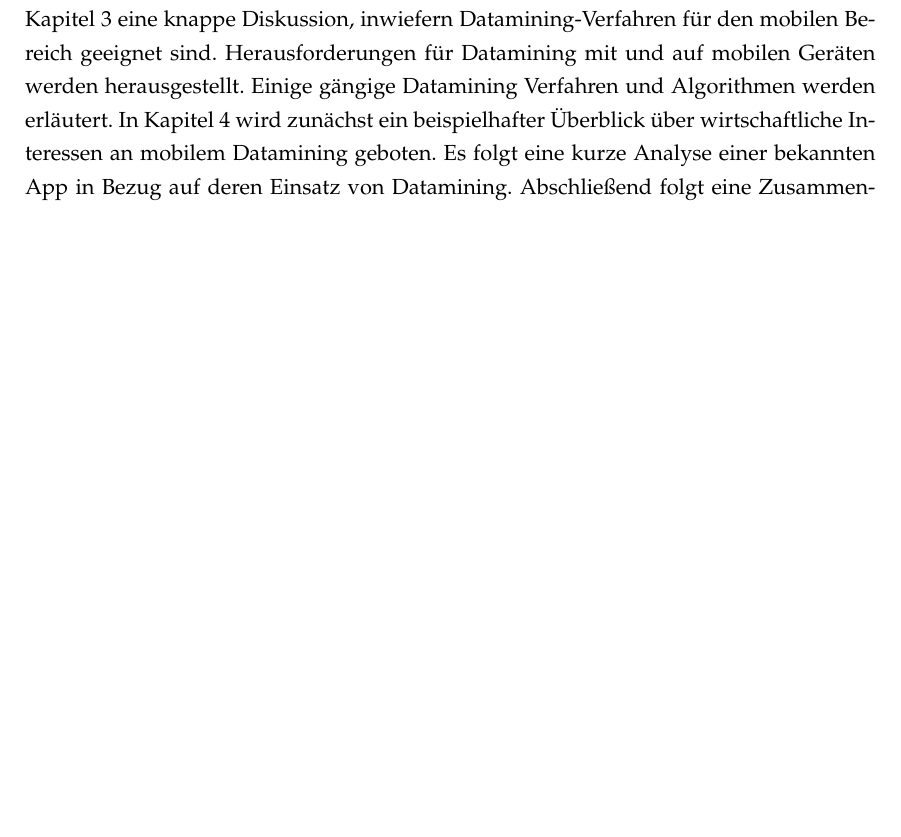
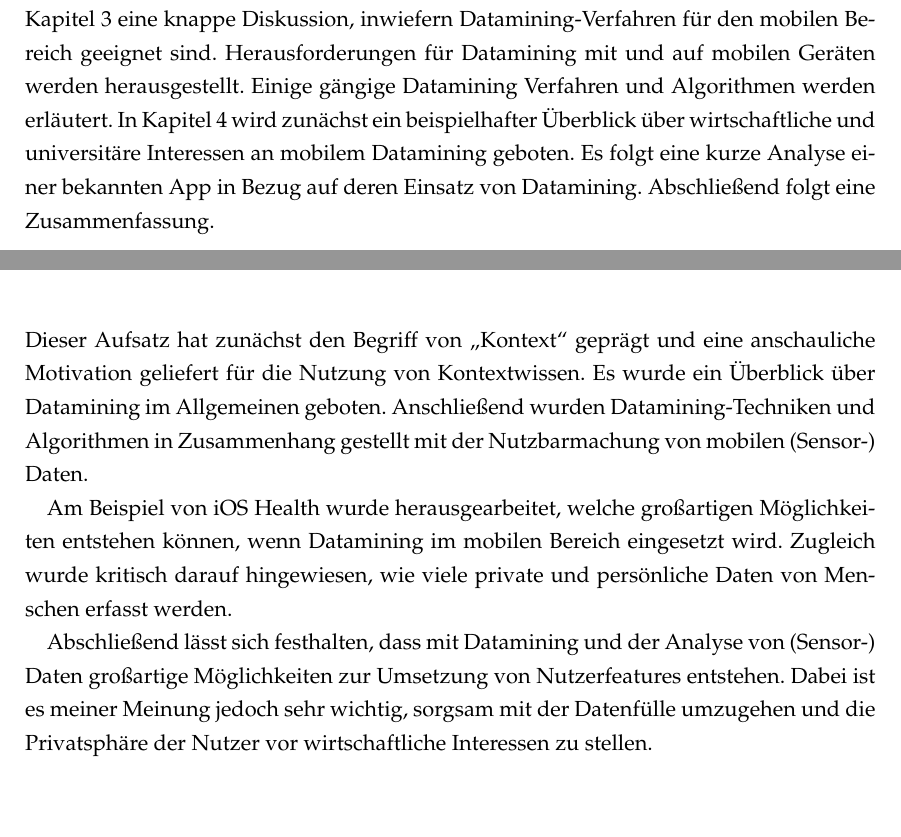
Before and after one commit to 0ortmann/Seminar-Kontext-Adaptierte-Systeme, a LaTeX document (paper/paper.tex, which reads paper/sections/Motivation.tex, paper/sections/Zusammenfassung.tex): part of page 3 of 12 before the commit and two parts of pages 3 and 11 of 12 after it, the two joined at a grey line, cut so that both start at the same text, the shorter picture padded with empty space. Compiled offline with pdfLaTeX; an older LaTeX class or package is replaced by its successor.

Commit message:
conclusion

```diff
--- a/paper/sections/Motivation.tex
+++ b/paper/sections/Motivation.tex
@@ -2,7 +2,7 @@
 
 Durch mobile Geräte werden zunehmend mehr Daten erhoben. Diese Daten sind unterschiedlicher Herkunft, sie werden etwa von Sensoren aufgenommen oder sind statistisch erhobene Nutzungsdaten von Apps. Durch eine geschickte Kombination dieser Daten lassen sich sogenannte „Kontexte“ ableiten, in denen das Gerät oder bestimmte Anwendungen genutzt werden.
 
-Dieser Aufsatz stellt zunächst verschiedene Formen von „Kontext“ in Kapitel \ref{chap:context} vor. Schwierigkeiten bei der Kontexterhebung werden ausgeleuchtet. Anschließend folgt in Kapitel \ref{chap:datamining} eine knappe Diskussion, inwiefern Datamining-Verfahren für den mobilen Bereich geeignet sind.  Herausforderungen für Datamining mit und auf mobilen Geräten werden herausgestellt. Einige gängige Datamining Verfahren und Algorithmen werden erläutert. In Kapitel \ref{chap:realworld} wird zunächst ein beispielhafter Überblick über wirtschaftliche Interessen an mobilem Datamining geboten. Es folgt eine kurze Analyse einer bekannten App in Bezug auf deren Einsatz von Datamining. Abschließend folgt eine Zusammenfassung. \\
+Dieser Aufsatz stellt zunächst verschiedene Formen von „Kontext“ in Kapitel \ref{chap:context} vor. Schwierigkeiten bei der Kontexterhebung werden ausgeleuchtet. Anschließend folgt in Kapitel \ref{chap:datamining} eine knappe Diskussion, inwiefern Datamining-Verfahren für den mobilen Bereich geeignet sind.  Herausforderungen für Datamining mit und auf mobilen Geräten werden herausgestellt. Einige gängige Datamining Verfahren und Algorithmen werden erläutert. In Kapitel \ref{chap:realworld} wird zunächst ein beispielhafter Überblick über wirtschaftliche und universitäre Interessen an mobilem Datamining geboten. Es folgt eine kurze Analyse einer bekannten App in Bezug auf deren Einsatz von Datamining. Abschließend folgt eine Zusammenfassung. \\
 
 Ziel dieses Aufsatzes ist dem Leser einen Überblick über Datamining im mobilen Bereich zu vermitteln. Sowohl wissenschaftliches Vorgehen als auch wirtschaftliche Motive, „Mobile Datamining“ zu betreiben, sollen vermittelt werden.
 
--- a/paper/sections/Zusammenfassung.tex
+++ b/paper/sections/Zusammenfassung.tex
@@ -1 +1,7 @@
 \chapter{Zusammenfassung}
+
+Dieser Aufsatz hat zunächst den Begriff von „Kontext“ geprägt und eine anschauliche Motivation geliefert für die Nutzung von Kontextwissen. Es wurde ein Überblick über Datamining im Allgemeinen geboten. Anschließend wurden Datamining-Techniken und Algorithmen in Zusammenhang gestellt mit der Nutzbarmachung von mobilen (Sensor-) Daten.
+
+Am Beispiel von iOS Health wurde herausgearbeitet, welche großartigen Möglichkeiten entstehen können, wenn Datamining im mobilen Bereich eingesetzt wird. Zugleich wurde kritisch darauf hingewiesen, wie viele private und persönliche Daten von Menschen erfasst werden.
+
+Abschließend lässt sich festhalten, dass mit Datamining und der Analyse von (Sensor-) Daten großartige Möglichkeiten zur Umsetzung von Nutzerfeatures entstehen. Dabei ist es meiner Meinung jedoch sehr wichtig, sorgsam mit der Datenfülle umzugehen und die Privatsphäre der Nutzer vor wirtschaftliche Interessen zu stellen.
```
